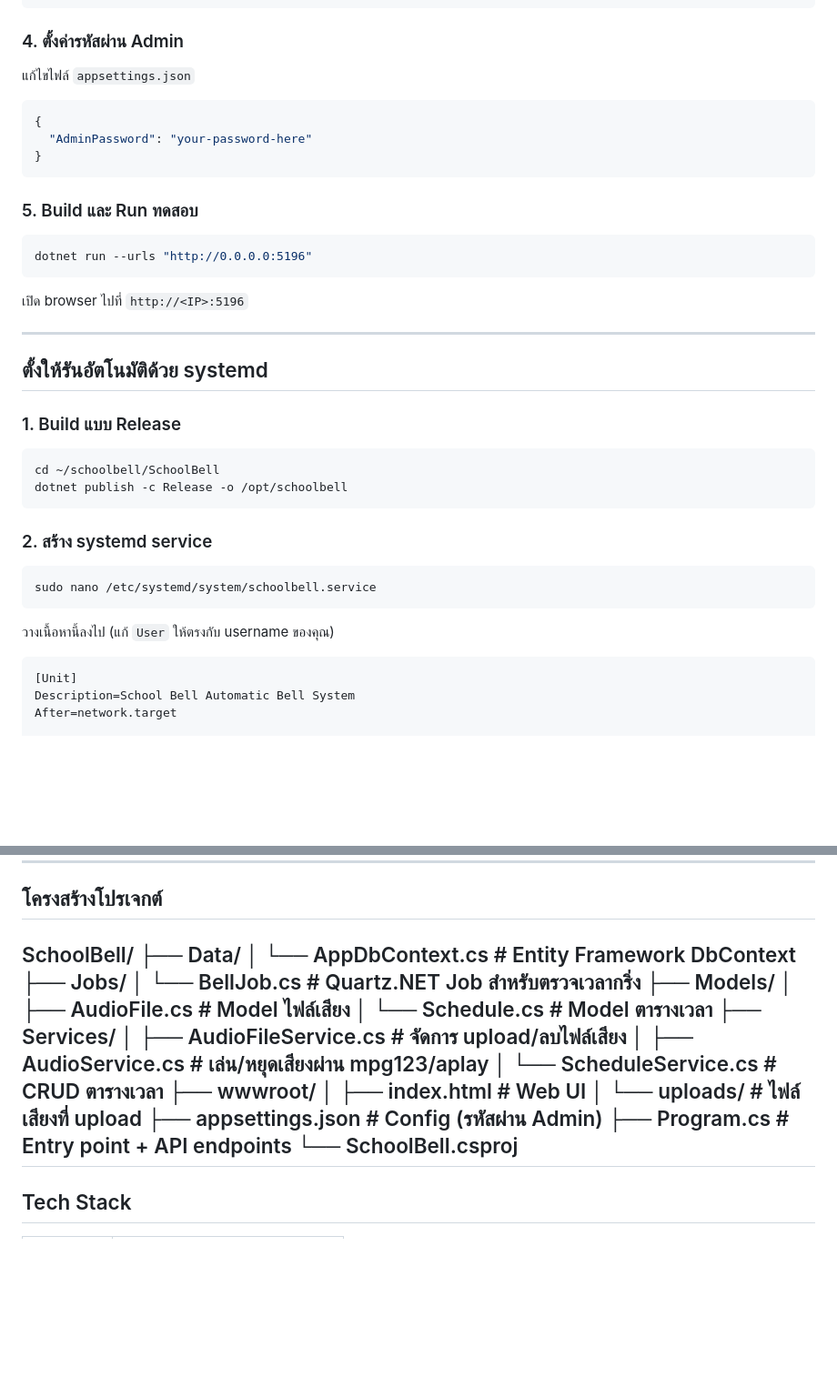
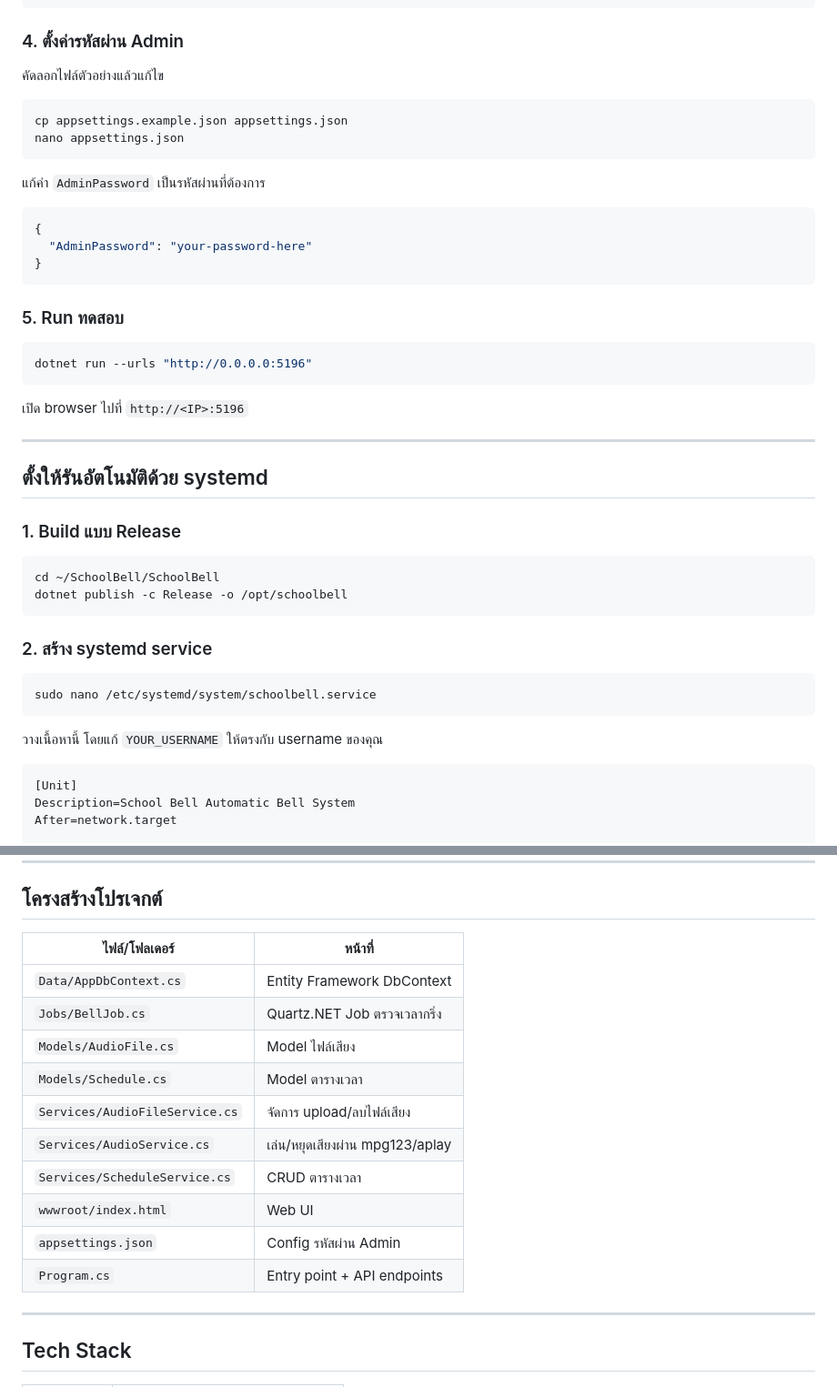
Before and after one commit to tanapatwk/SchoolBell, a Markdown page: README.md, 2 parts joined by grey strips. Shown at 91% size. Drawn GitHub-style; blank space fills up the shorter version.

Commit message:
Fix README project structure formatting

````diff
--- a/README.md
+++ b/README.md
@@ -48,7 +48,14 @@ cd schoolbell/SchoolBell
 
 ### 4. ตั้งค่ารหัสผ่าน Admin
 
-แก้ไขไฟล์ `appsettings.json`
+คัดลอกไฟล์ตัวอย่างแล้วแก้ไข
+
+```bash
+cp appsettings.example.json appsettings.json
+nano appsettings.json
+```
+
+แก้ค่า `AdminPassword` เป็นรหัสผ่านที่ต้องการ
 
 ```json
 {
@@ -56,7 +63,7 @@ cd schoolbell/SchoolBell
 }
 ```
 
-### 5. Build และ Run ทดสอบ
+### 5. Run ทดสอบ
 
 ```bash
 dotnet run --urls "http://0.0.0.0:5196"
@@ -71,7 +78,7 @@ dotnet run --urls "http://0.0.0.0:5196"
 ### 1. Build แบบ Release
 
 ```bash
-cd ~/schoolbell/SchoolBell
+cd ~/SchoolBell/SchoolBell
 dotnet publish -c Release -o /opt/schoolbell
 ```
 
@@ -81,7 +88,7 @@ dotnet publish -c Release -o /opt/schoolbell
 sudo nano /etc/systemd/system/schoolbell.service
 ```
 
-วางเนื้อหานี้ลงไป (แก้ `User` ให้ตรงกับ username ของคุณ)
+วางเนื้อหานี้ โดยแก้ `YOUR_USERNAME` ให้ตรงกับ username ของคุณ
 
 ```ini
 [Unit]
@@ -136,24 +143,20 @@ journalctl -u schoolbell -f
 ---
 
 ## โครงสร้างโปรเจกต์
-SchoolBell/
-├── Data/
-│   └── AppDbContext.cs       # Entity Framework DbContext
-├── Jobs/
-│   └── BellJob.cs            # Quartz.NET Job สำหรับตรวจเวลากริ่ง
-├── Models/
-│   ├── AudioFile.cs          # Model ไฟล์เสียง
-│   └── Schedule.cs           # Model ตารางเวลา
-├── Services/
-│   ├── AudioFileService.cs   # จัดการ upload/ลบไฟล์เสียง
-│   ├── AudioService.cs       # เล่น/หยุดเสียงผ่าน mpg123/aplay
-│   └── ScheduleService.cs    # CRUD ตารางเวลา
-├── wwwroot/
-│   ├── index.html            # Web UI
-│   └── uploads/              # ไฟล์เสียงที่ upload
-├── appsettings.json          # Config (รหัสผ่าน Admin)
-├── Program.cs                # Entry point + API endpoints
-└── SchoolBell.csproj
+
+| ไฟล์/โฟลเดอร์ | หน้าที่ |
+|---|---|
+| `Data/AppDbContext.cs` | Entity Framework DbContext |
+| `Jobs/BellJob.cs` | Quartz.NET Job ตรวจเวลากริ่ง |
+| `Models/AudioFile.cs` | Model ไฟล์เสียง |
+| `Models/Schedule.cs` | Model ตารางเวลา |
+| `Services/AudioFileService.cs` | จัดการ upload/ลบไฟล์เสียง |
+| `Services/AudioService.cs` | เล่น/หยุดเสียงผ่าน mpg123/aplay |
+| `Services/ScheduleService.cs` | CRUD ตารางเวลา |
+| `wwwroot/index.html` | Web UI |
+| `appsettings.json` | Config รหัสผ่าน Admin |
+| `Program.cs` | Entry point + API endpoints |
+
 ---
 
 ## Tech Stack
````
Also changed, not shown: other parts of README.md (+4 -4 lines).
